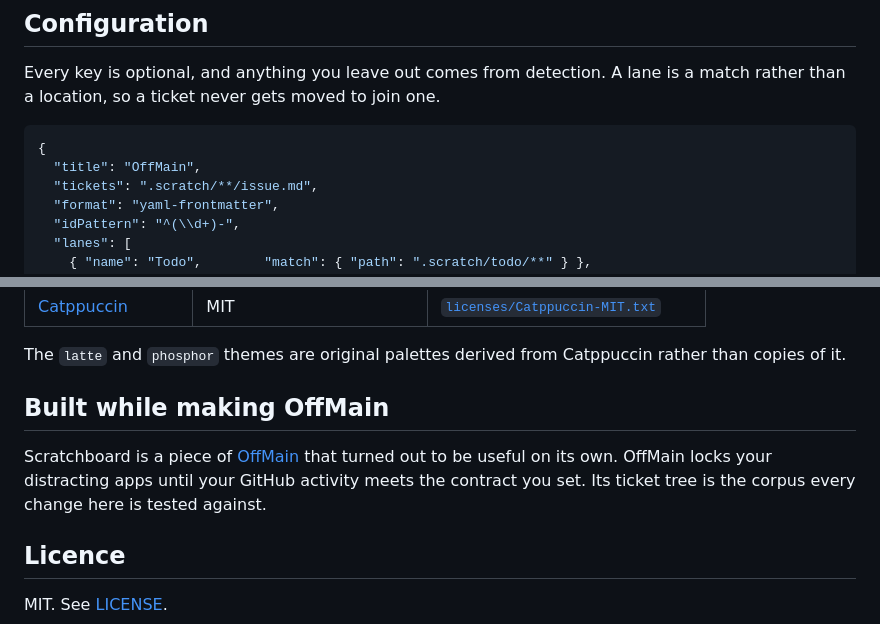
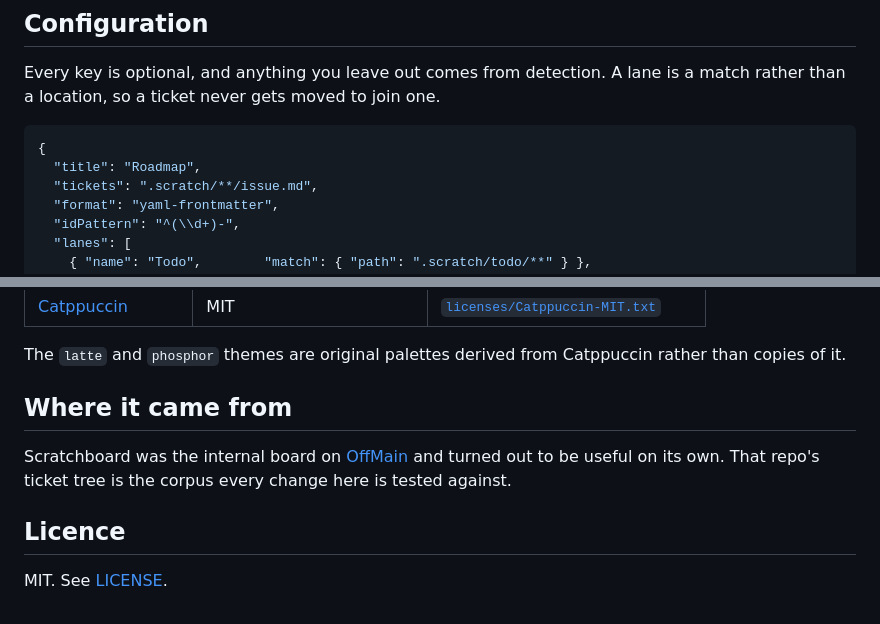
Before and after one commit to darecstowell/scratchboard, a Markdown page: README.md, 2 parts joined by grey strips. Rendered like a GitHub page.

Commit message:
Name the project once, at the end
The config example used a real product name as its board title, and the
closing credit spent three lines pitching that product. Both read as
marketing rather than provenance. The example now uses a neutral title
and the credit is one line naming it once.

Co-Authored-By: Claude Opus 5 <noreply@anthropic.com>
Claude-Session: https://claude.ai/code/session_01FzdbnU44LtBziXnJfP98vD

````diff
--- a/README.md
+++ b/README.md
@@ -73,7 +73,7 @@ than a location, so a ticket never gets moved to join one.
 
 ```json
 {
-  "title": "OffMain",
+  "title": "Roadmap",
   "tickets": ".scratch/**/issue.md",
   "format": "yaml-frontmatter",
   "idPattern": "^(\\d+)-",
@@ -165,11 +165,10 @@ it covers, including the base64 bytes inlined into a baked board.
 The `latte` and `phosphor` themes are original palettes derived from Catppuccin rather than
 copies of it.
 
-## Built while making OffMain
+## Where it came from
 
-Scratchboard is a piece of [OffMain](https://offmain.dev) that turned out to be useful on its
-own. OffMain locks your distracting apps until your GitHub activity meets the contract you set.
-Its ticket tree is the corpus every change here is tested against.
+Scratchboard was the internal board on [OffMain](https://offmain.dev) and turned out to be
+useful on its own. That repo's ticket tree is the corpus every change here is tested against.
 
 ## Licence
 
````
